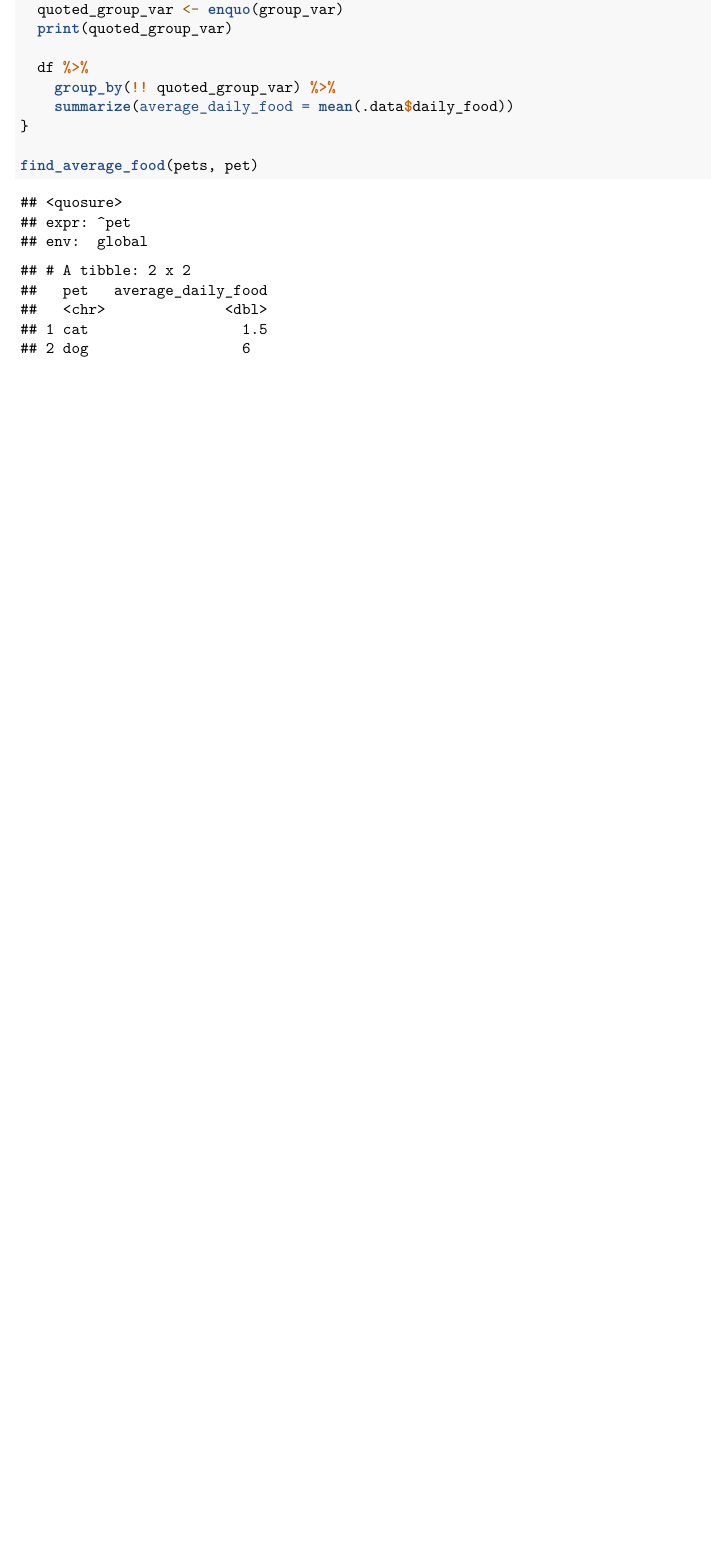
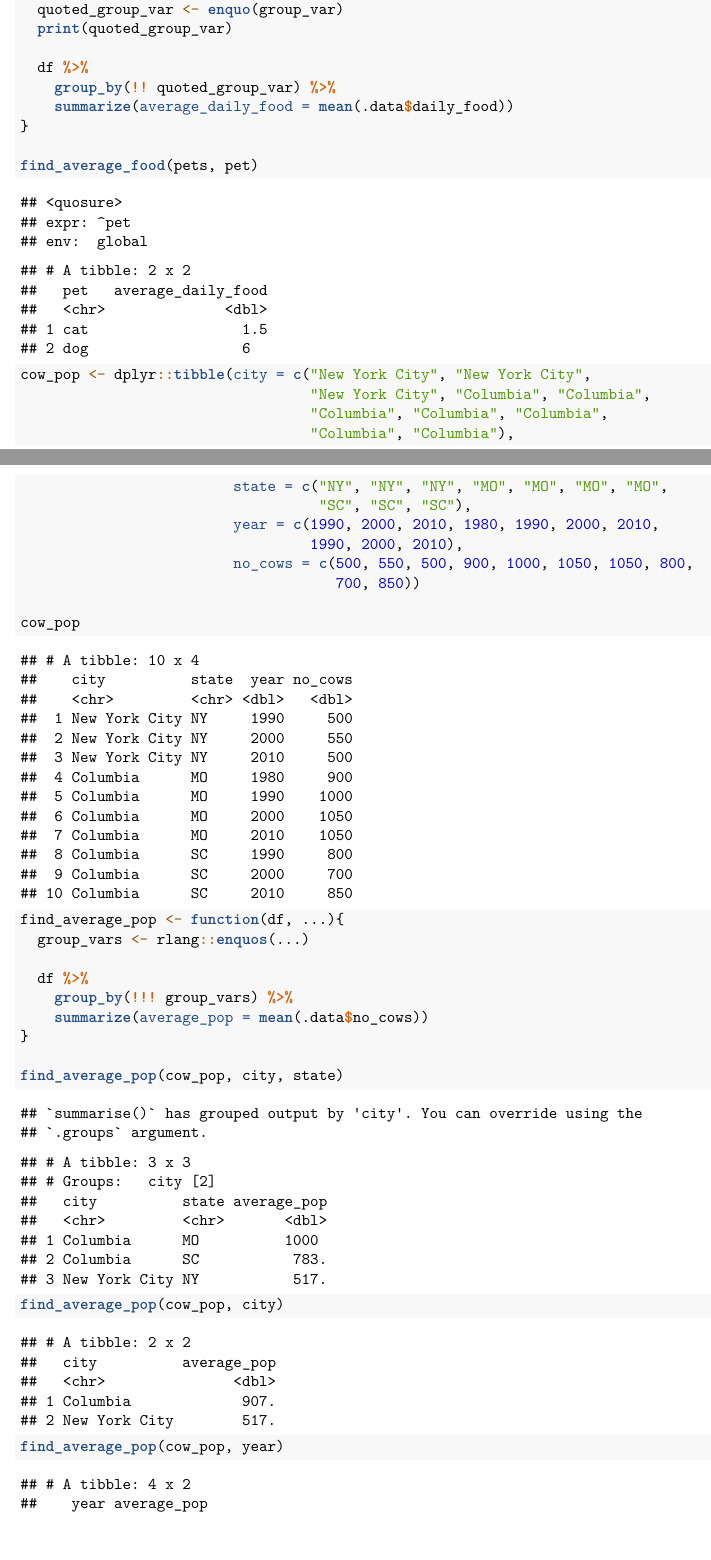
Before and after one commit to jcbain/schoolhouse_rock, an R Markdown document (docs/quosures.Rmd): part of page 4 of 4 before the commit and two parts of pages 4 and 5 of 6 after it, the two joined at a grey line, cut so that both start at the same text, the shorter picture padded with empty space. Rendered offline with R 4.5, knitr and Pandoc, then LaTeX, with nearby package versions; some code elsewhere in the file could not run offline.

Commit message:
add multiple args

````diff
--- a/docs/quosures.Rmd
+++ b/docs/quosures.Rmd
@@ -164,3 +165,32 @@ find_average_food <- function(df, group_var){
 
 find_average_food(pets, pet)
 ```
+
+```{r}
+cow_pop <- dplyr::tibble(city = c("New York City", "New York City",
+                                  "New York City", "Columbia", "Columbia",
+                                  "Columbia", "Columbia", "Columbia",
+                                  "Columbia", "Columbia"),
+                         state = c("NY", "NY", "NY", "MO", "MO", "MO", "MO",
+                                   "SC", "SC", "SC"),
+                         year = c(1990, 2000, 2010, 1980, 1990, 2000, 2010,
+                                  1990, 2000, 2010),
+                         no_cows = c(500, 550, 500, 900, 1000, 1050, 1050, 800,
+                                     700, 850))
+
+cow_pop
+```
+
+```{r}
+find_average_pop <- function(df, ...){
+  group_vars <- rlang::enquos(...)
+
+  df %>%
+    group_by(!!! group_vars) %>%
+    summarize(average_pop = mean(.data$no_cows))
+}
+
+find_average_pop(cow_pop, city, state)
+find_average_pop(cow_pop, city)
+find_average_pop(cow_pop, year)
+```
````
Also changed, not shown: docs/quosures.Rmd (1 more changed lines).
